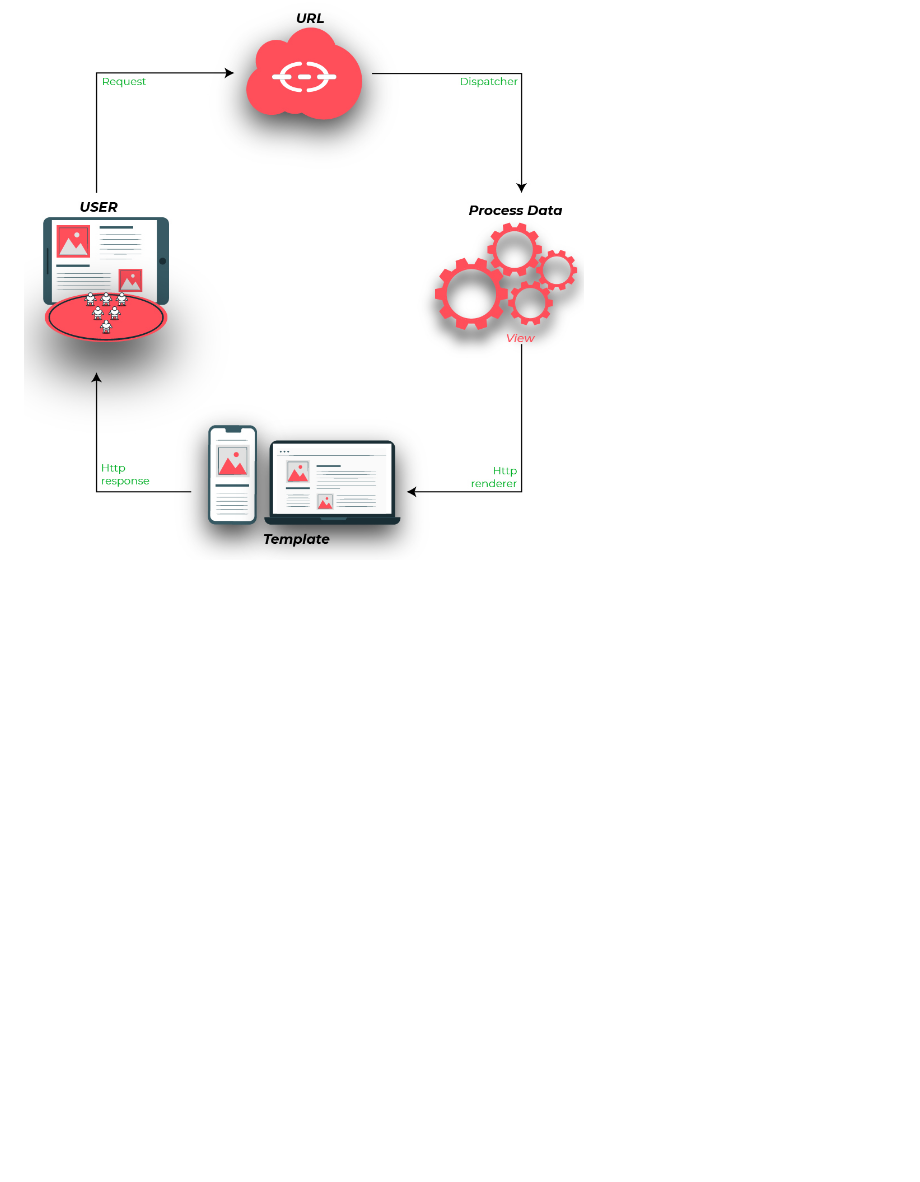
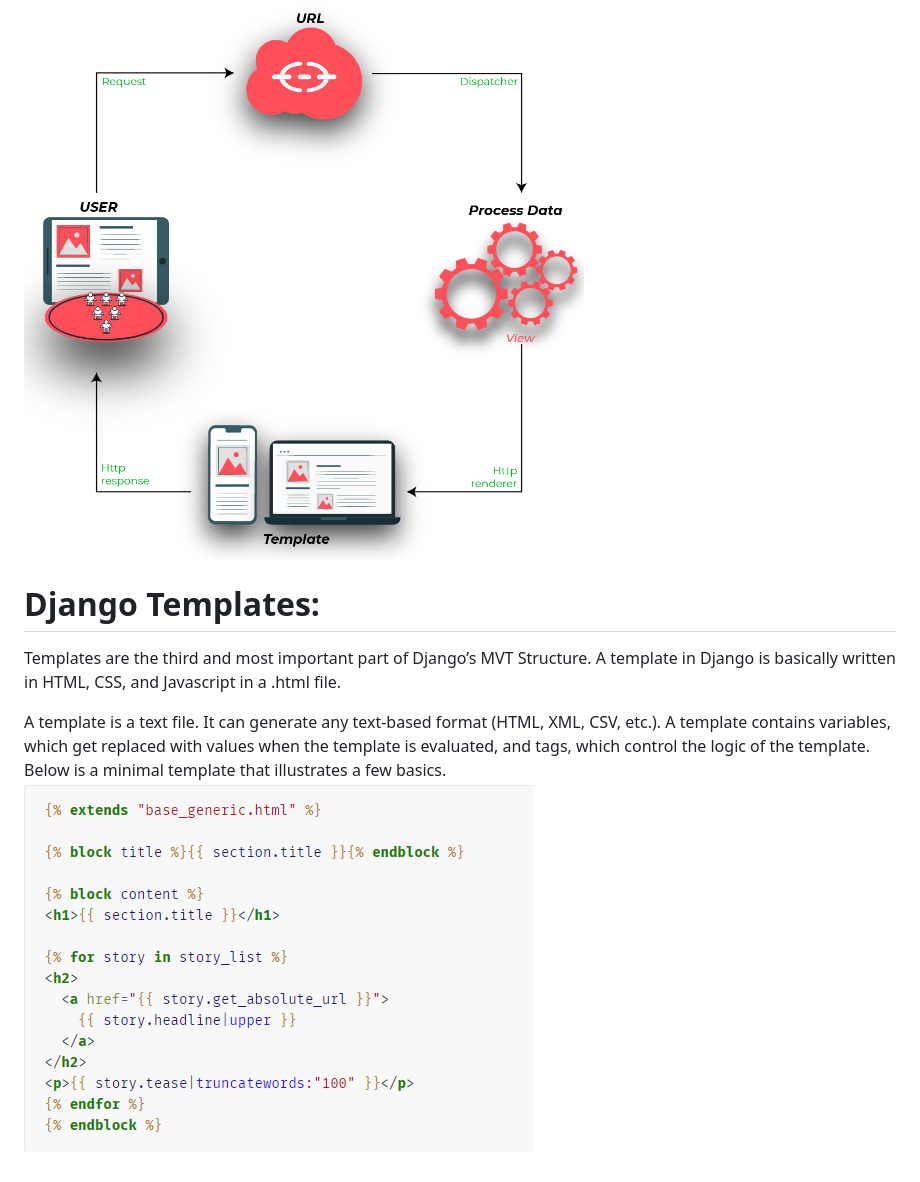
Before and after one commit to ataullah81/DJango, a Markdown page: README.md, the part around the change printed below. Drawn GitHub-style; pictures changed too: img_5.png (added); blank space fills up the shorter version.

Commit message:
Django model

```diff
--- a/README.md
+++ b/README.md
@@ -50,3 +50,12 @@ Django Views are Python function that takes web request (http requests) and retu
 This response can be the HTML contents of a Web page, or a redirect, or a 404 error, or an XML document, or an image, anything that a web browser can display.
 Django views are part of the user interface — they usually render the HTML/CSS/Javascript in your Template files into what you see in your browser when you render a web page.
 ![img_4.png](img_4.png)
+
+# **Django Templates:**
+
+Templates are the third and most important part of Django’s MVT Structure. A template in Django is basically written in HTML, CSS, and Javascript in a .html file.
+
+A template is a text file. It can generate any text-based format (HTML, XML, CSV, etc.).
+A template contains variables, which get replaced with values when the template is evaluated, and tags, which control the logic of the template.
+Below is a minimal template that illustrates a few basics.
+![img_5.png](img_5.png)
```
Also changed, not shown: other parts of README.md (+1 -1 lines).
